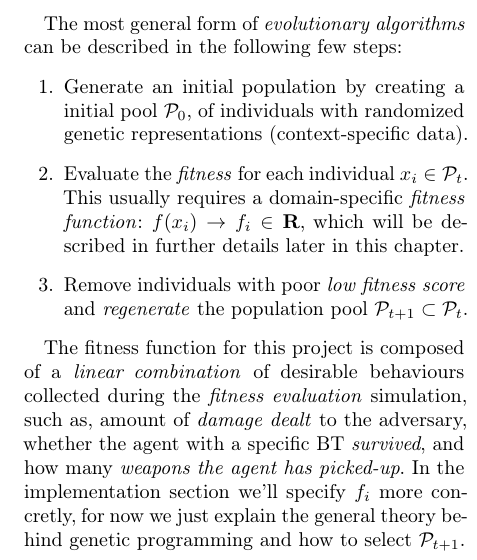
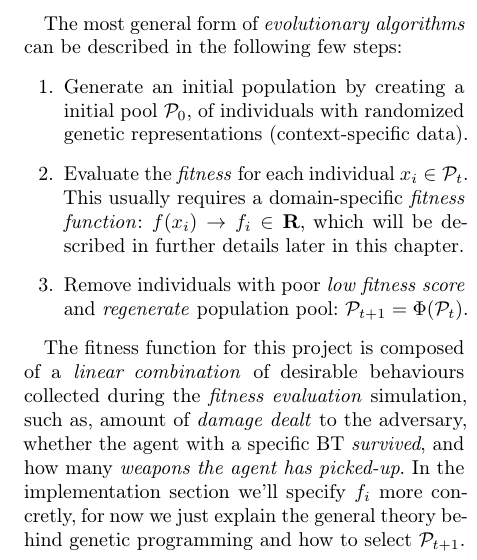
Before and after one commit to sci10n/Quake2D, a LaTeX document (documents/report.tex): part of one column of page 4 of 4, cut so that both start at the same text. Compiled offline with pdfLaTeX.

Commit message:
Fixed mistake in relation.

```diff
--- a/documents/report.tex
+++ b/documents/report.tex
@@ -196,7 +196,7 @@ labelfont=bf,singlelinecheck=off,labelsep=space}
     \begin{enumerate}
         \item Generate an initial population by creating a initial pool \(\mathcal{P}_0\), of individuals with randomized genetic representations (context-specific data).
         \item Evaluate the \emph{fitness} for each individual \(x_i \in \mathcal{P}_t\). This usually requires a domain-specific \emph{fitness function}: \(f(x_i)\rightarrow f_i \in \mathbf{R}\), which will be described in further details later in this chapter.
-        \item Remove individuals with poor \textit{low fitness score} and \emph{regenerate} the population pool \(\mathcal{P}_{t+1} \subset \mathcal{P}_t\).
+        \item Remove individuals with poor \textit{low fitness score} and \emph{regenerate} population pool: \(\mathcal{P}_{t+1} = \Phi(\mathcal{P}_t)\).
     \end{enumerate}
 
     The fitness function for this project is composed of a \emph{linear combination} of desirable behaviours collected during the \emph{fitness evaluation} simulation, such as, amount of \emph{damage dealt} to the adversary, whether the agent with a specific BT \emph{survived}, and how many \emph{weapons the agent has picked-up}. In the implementation section we'll specify \(f_i\) more concretly, for now we just explain the general theory behind genetic programming and how to select \(\mathcal{P}_{t+1}\).
```
